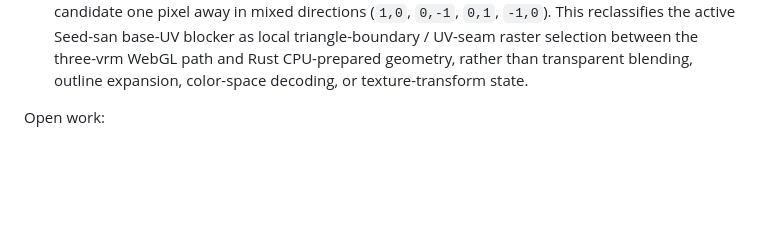
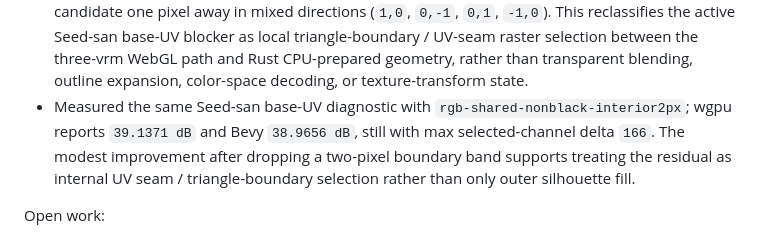
Before and after one commit to Sanzentyo/vrm-rs, a Markdown page: docs/progress.md, the part around the change. GitHub-like rendering; blank space fills up the shorter version.

```diff
--- a/docs/progress.md
+++ b/docs/progress.md
@@ -673,6 +673,7 @@
 - Added `tools/render-parity/inspect-imqraw-deltas.rs` plus `just imqraw-deltas` / `just render-parity-imqraw-seed-normal-deltas` for direct `.imqraw` hotspot inspection without PNG conversion. The current Seed-san real-normal-map reports show no alpha deltas, but max RGB delta `255` inside visible/interior pixels: wgpu `8151` changed pixels with `6791` interior-nonblack, and Bevy `10340` changed pixels with `8855` interior-nonblack. This narrows the next Seed-san blocker to model-body material/geometry/pose residuals rather than alpha or transparent handling.
 - Added a Seed-san-oriented opaque `flat` diagnostic render mode to the three-vrm browser reference and the wgpu/Bevy capture examples, plus `--render-diagnostic-mode` in the local runner and `just render-parity-seed-flat-diagnostic`. The diagnostic keeps geometry, runtime transforms, opaque alpha/cull/depth, outline, and render ordering intact while replacing material/shader RGB with flat white. The 2026-06-10 Seed-san run reports `rgb-nonblack-interior1px = Infinity` for both wgpu and Bevy and `0` `interiorNonblackChangedPixels` in direct imqraw hotspot reports; the remaining flat-mode deltas are only `229` wgpu / `228` Bevy RGB silhouette/raster-edge pixels. This splits the Seed-san blocker into material/shader color parity for the model body and a smaller edge/raster classification task.
 - Extended the direct-imqraw hotspot mapper with renderer-facing material pipeline policy, sRGB-decoded diagnostic UV comparison, perspective-correct CPU UV interpolation, cull-policy visibility, draw-order indices, visible-only nearest matches, frontmost visible candidates, and nearest-candidate sample offsets. Re-running `just render-parity-seed-base-uv-hotspots` on the current Seed-san base-UV diagnostic shows Rust's actual UV color matches the mapper's frontmost visible candidate, while the three-vrm expected UV usually maps to a nearby visible candidate one pixel away in mixed directions (`1,0`, `0,-1`, `0,1`, `-1,0`). This reclassifies the active Seed-san base-UV blocker as local triangle-boundary / UV-seam raster selection between the three-vrm WebGL path and Rust CPU-prepared geometry, rather than transparent blending, outline expansion, color-space decoding, or texture-transform state.
+- Measured the same Seed-san base-UV diagnostic with `rgb-shared-nonblack-interior2px`; wgpu reports `39.1371 dB` and Bevy `38.9656 dB`, still with max selected-channel delta `166`. The modest improvement after dropping a two-pixel boundary band supports treating the residual as internal UV seam / triangle-boundary selection rather than only outer silhouette fill.
 
 Open work:
 
```
Also changed, not shown: docs/render-parity.md (+7 -0 lines).
